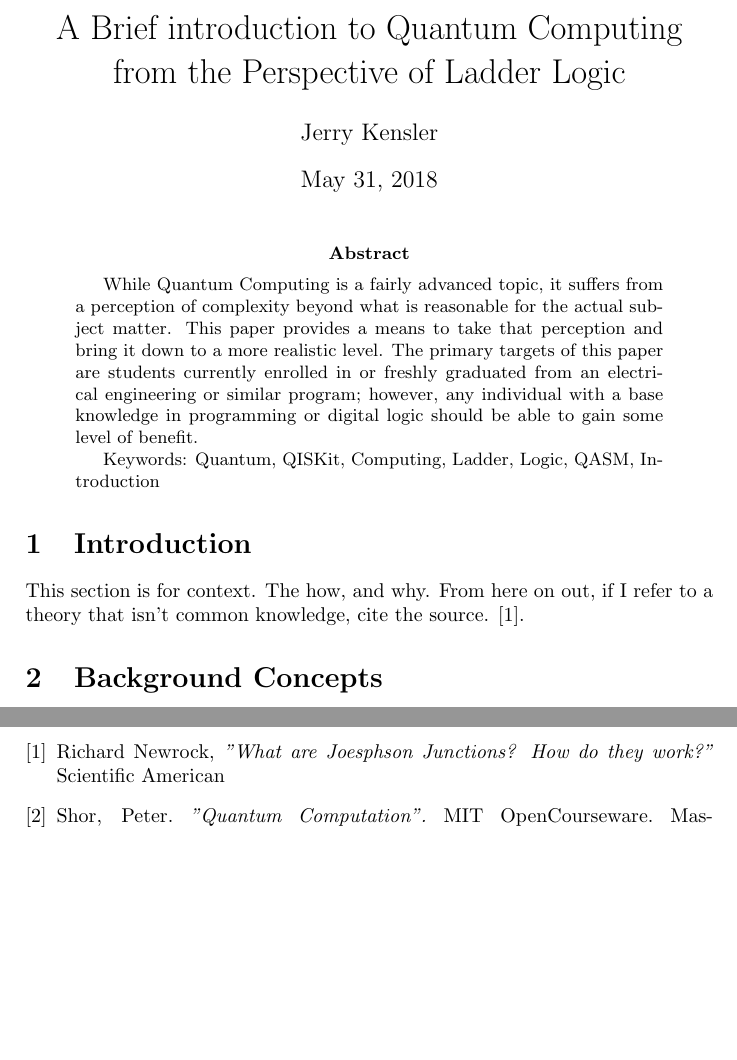
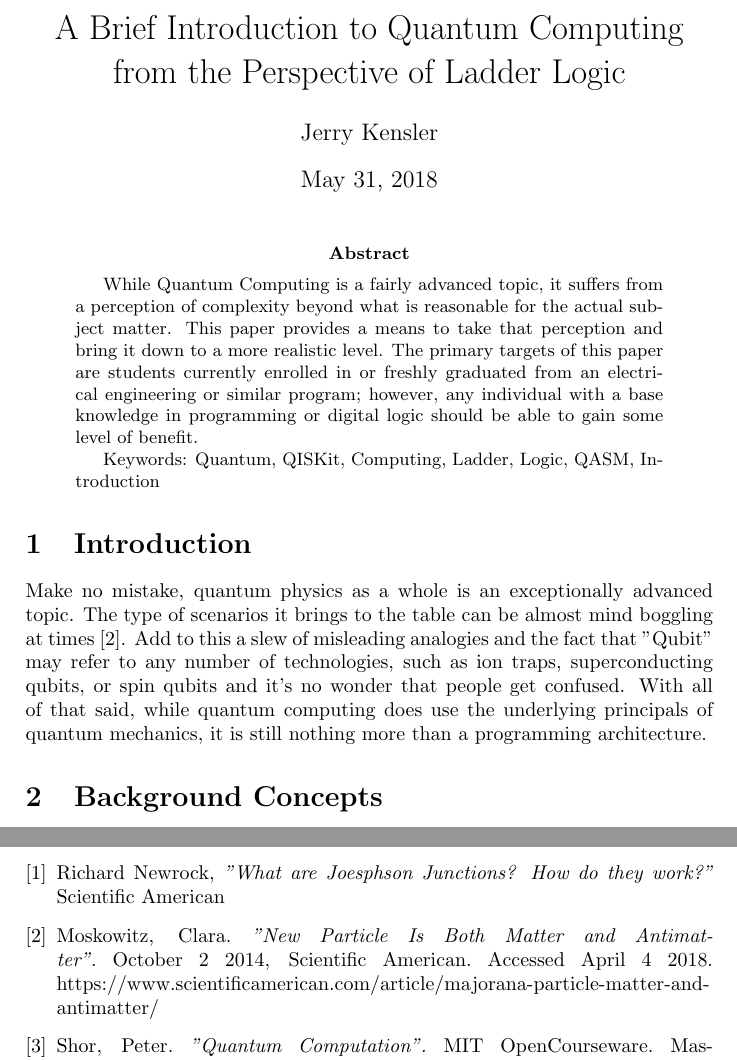
Before and after one commit to Macrofarad/ABITQC, a LaTeX paper (main.tex): two parts of pages 1 and 2 of 3, joined at a grey line, cut so that both start at the same text, the shorter picture padded with empty space. Compiled offline with pdfLaTeX.

Commit message:
introduction add

```diff
--- a/main.tex
+++ b/main.tex
@@ -30,7 +30,7 @@ replace emphasis in biblio with italix to fix the spacing issues
 
 
 %%%%%%%%%%%%%%%%%%%%%%%%%%%%%%%%%%%%%%%%%%
-\title{A Brief introduction to Quantum Computing from the Perspective of Ladder Logic}
+\title{A Brief Introduction to Quantum Computing from the Perspective of Ladder Logic}
 
 \author{Jerry Kensler}
 
@@ -70,7 +70,11 @@ Keywords:  Quantum, QISKit, Computing, Ladder, Logic, QASM, Introduction
 
 %For this section and all following sections: If you refer to an equation, previous result or theory that is not regarded as common knowledge, then cite the source (article or book) where you found this. For example, you can cite the Nano 3 Lecture notes \cite{nano3}.
 
-This section is for context.  The how, and why.  From here on out, if I refer to a theory that isn't common knowledge, cite the source. \cite{junctNew}.
+%This section is for context.  The how, and why.  From here on out, if I refer to a theory that isn't common knowledge, cite the source. \cite{junctNew}.
+
+Make no mistake, quantum physics as a whole is an exceptionally advanced topic.  The type of scenarios it brings to the table can be almost mind boggling at times \cite{mindBoggle}.  Add to this a slew of misleading analogies and the fact that "Qubit" may refer to any number of technologies, such as ion traps, superconducting qubits, or spin qubits and it's no wonder that people get confused.   With all of that said, while quantum computing does use the underlying principals of quantum mechanics, it is still nothing more than a programming architecture.
+
+
 
 
 \section{Background Concepts}
@@ -220,12 +224,24 @@ We hope you find write\LaTeX\ useful, and please let us know if you have any fee
 
 \begin{thebibliography}{9}
 
+%========================================================================================
 
+%\bibitem{template}
+%	AuthorLast, AuthorF MI. \emph{"TitleOfSource.} OptionalCityOfPublication, OptionalDateOfOriginalPublication" TitleOfContainer. Version, OtherContributers, NumberSuchAsEpisodeVolume. Publisher, PublicationDate, LocationSuchAsPageNumberOrURL_Or_DOI. AccessedDayMonthSpelledOutYear
+
+%https://owl.english.purdue.edu/owl/resource/747/01/
+
+%========================================================================================
 
 \bibitem{junctNew}
 	Richard Newrock,
 	\emph{"What are Joesphson Junctions? How do they work?"}
 	Scientific American
+
+\bibitem{mindBoggle}
+	Moskowitz, Clara. \emph{"New Particle Is Both Matter and Antimatter"}. October 2 2014, Scientific American. Accessed April 4 2018. https://www.scientificamerican.com/article/majorana-particle-matter-and-antimatter/
+
+
 
 
 \bibitem{mitqcshor}
```
Also changed, not shown: main.pdf, 3 other files.
